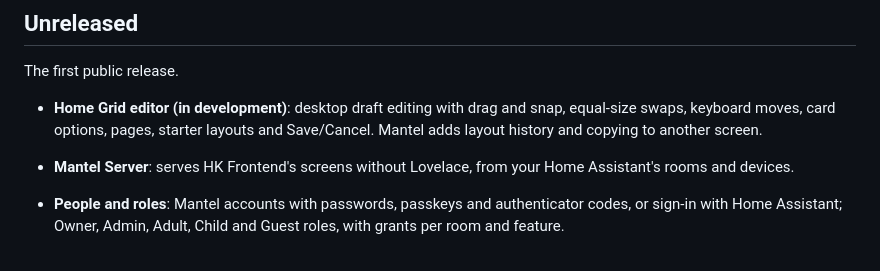
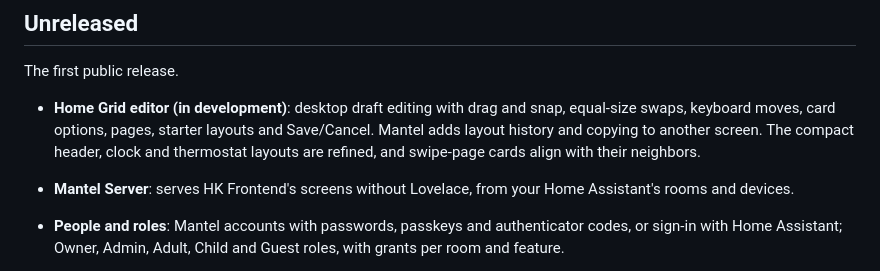
Before and after one commit to jazzphone/mantel, a Markdown page: CHANGELOG.md, the part around the change. GitHub-like rendering.

```diff
--- a/CHANGELOG.md
+++ b/CHANGELOG.md
@@ -6,7 +6,7 @@ All notable changes to Mantel are listed here. Versions follow [semantic version
 
 The first public release.
 
-- **Home Grid editor (in development)**: desktop draft editing with drag and snap, equal-size swaps, keyboard moves, card options, pages, starter layouts and Save/Cancel. Mantel adds layout history and copying to another screen.
+- **Home Grid editor (in development)**: desktop draft editing with drag and snap, equal-size swaps, keyboard moves, card options, pages, starter layouts and Save/Cancel. Mantel adds layout history and copying to another screen. The compact header, clock and thermostat layouts are refined, and swipe-page cards align with their neighbors.
 
 - **Mantel Server**: serves HK Frontend's screens without Lovelace, from your Home Assistant's rooms and devices.
 - **People and roles**: Mantel accounts with passwords, passkeys and authenticator codes, or sign-in with Home Assistant; Owner, Admin, Adult, Child and Guest roles, with grants per room and feature.
```
Also changed, not shown: docs/guide/Home-Grid.md (+3 -1 lines), docs/phase11/HOME-GRID.md (+20 -2 lines), docs/images/home-grid.png, 16 other files.
